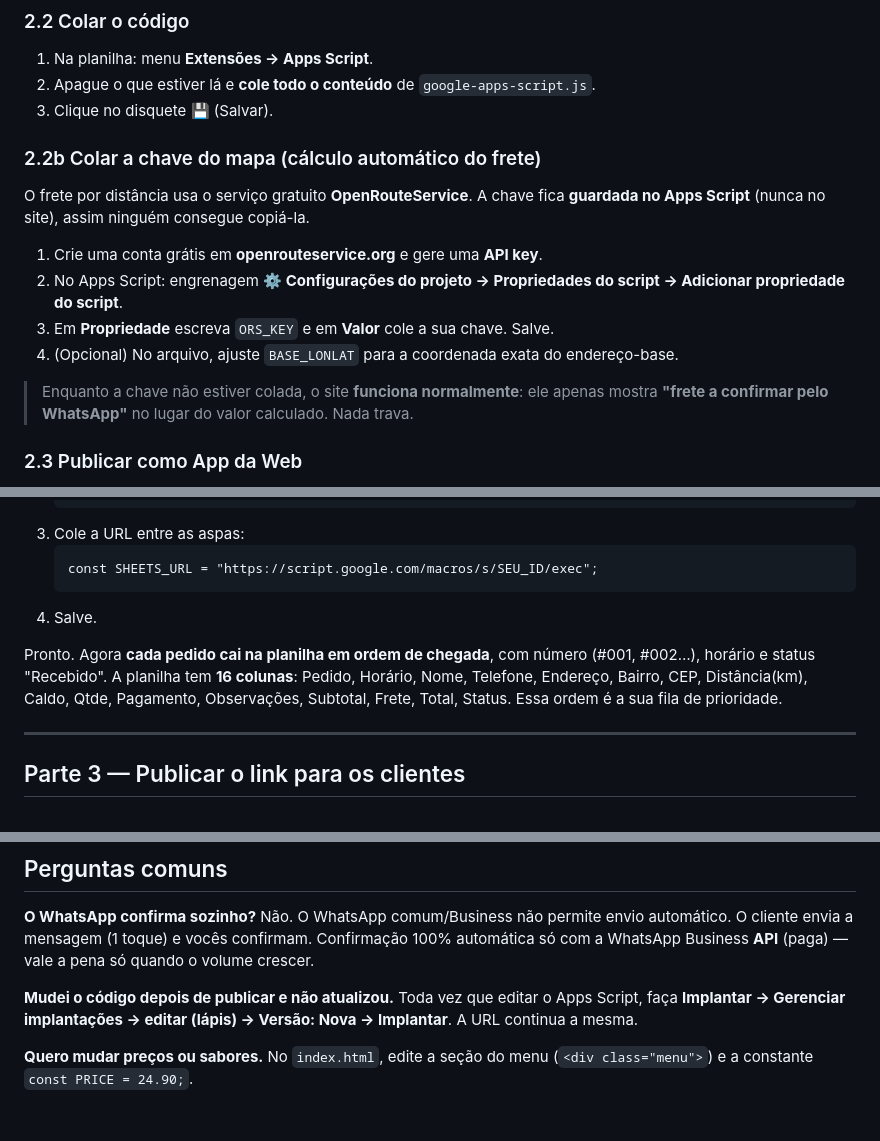
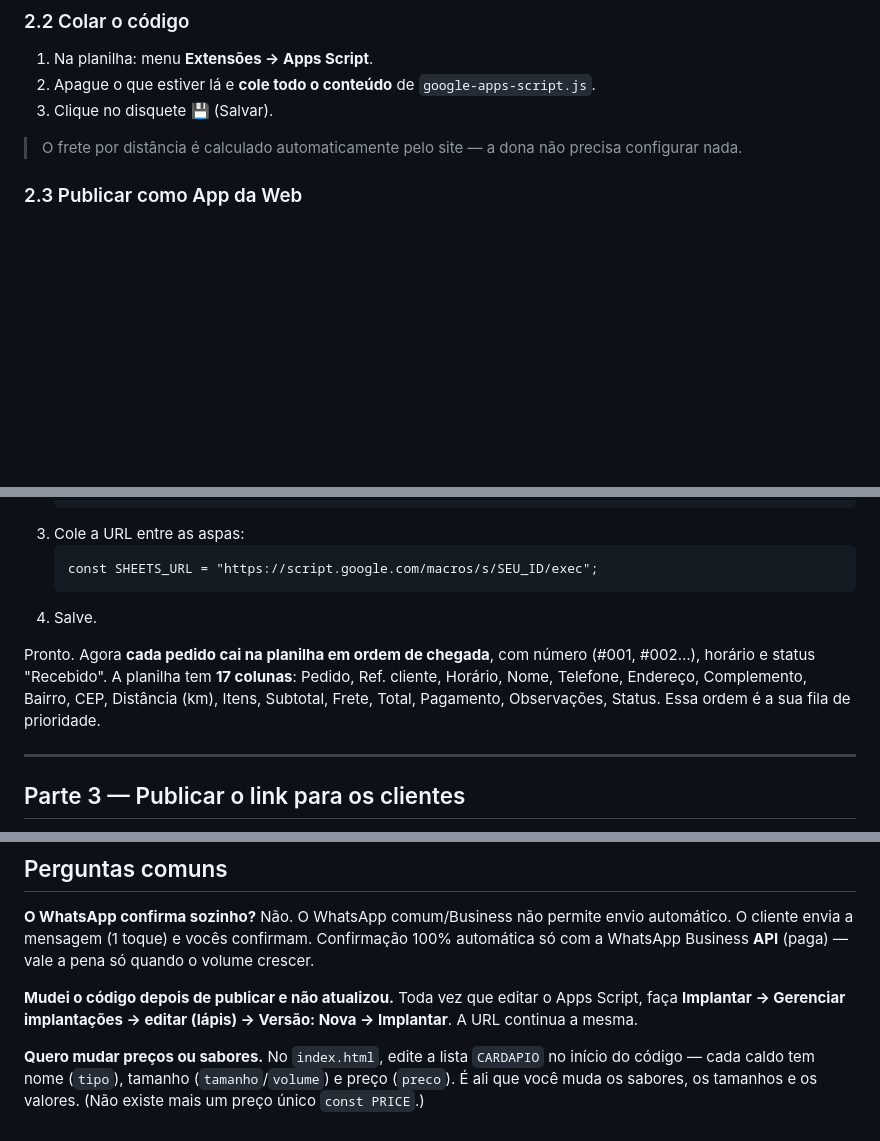
Before and after one commit to lucasgomeslabs/Caldo-da-Fanny, a Markdown page: GUIA-INSTALACAO.md, 3 parts joined by grey strips. GitHub-like rendering; blank space fills up the shorter version.

Commit message:
docs(guia): remove setup ORS obsoleto, planilha 17 col, precos via CARDAPIO
Co-Authored-By: Claude Opus 4.8 <noreply@anthropic.com>

```diff
--- a/GUIA-INSTALACAO.md
+++ b/GUIA-INSTALACAO.md
@@ -30,17 +30,7 @@ mensagem pronta. A planilha é o passo extra que cria a **fila automática**.
 2. Apague o que estiver lá e **cole todo o conteúdo** de `google-apps-script.js`.
 3. Clique no disquete 💾 (Salvar).
 
-### 2.2b Colar a chave do mapa (cálculo automático do frete)
-O frete por distância usa o serviço gratuito **OpenRouteService**. A chave fica
-**guardada no Apps Script** (nunca no site), assim ninguém consegue copiá-la.
-1. Crie uma conta grátis em **openrouteservice.org** e gere uma **API key**.
-2. No Apps Script: engrenagem **⚙ Configurações do projeto → Propriedades do script
-   → Adicionar propriedade do script**.
-3. Em **Propriedade** escreva `ORS_KEY` e em **Valor** cole a sua chave. Salve.
-4. (Opcional) No arquivo, ajuste `BASE_LONLAT` para a coordenada exata do endereço-base.
-
-> Enquanto a chave não estiver colada, o site **funciona normalmente**: ele apenas mostra
-> **"frete a confirmar pelo WhatsApp"** no lugar do valor calculado. Nada trava.
+> O frete por distância é calculado automaticamente pelo site — a dona não precisa configurar nada.
 
 ### 2.3 Publicar como App da Web
 1. No topo, clique em **Implantar → Nova implantação**.
@@ -67,9 +57,9 @@ O frete por distância usa o serviço gratuito **OpenRouteService**. A chave fic
 4. Salve.
 
 Pronto. Agora **cada pedido cai na planilha em ordem de chegada**, com número
-(#001, #002…), horário e status "Recebido". A planilha tem **16 colunas**: Pedido, Horário,
-Nome, Telefone, Endereço, Bairro, CEP, Distância(km), Caldo, Qtde, Pagamento, Observações,
-Subtotal, Frete, Total, Status. Essa ordem é a sua fila de prioridade.
+(#001, #002…), horário e status "Recebido". A planilha tem **17 colunas**: Pedido, Ref. cliente,
+Horário, Nome, Telefone, Endereço, Complemento, Bairro, CEP, Distância (km), Itens, Subtotal,
+Frete, Total, Pagamento, Observações, Status. Essa ordem é a sua fila de prioridade.
 
 ---
 
@@ -107,5 +97,4 @@ Toda vez que editar o Apps Script, faça **Implantar → Gerenciar implantaçõe
 editar (lápis) → Versão: Nova → Implantar**. A URL continua a mesma.
 
 **Quero mudar preços ou sabores.**
-No `index.html`, edite a seção do menu (`<div class="menu">`) e a constante
-`const PRICE = 24.90;`.
+No `index.html`, edite a lista `CARDAPIO` no início do código — cada caldo tem nome (`tipo`), tamanho (`tamanho`/`volume`) e preço (`preco`). É ali que você muda os sabores, os tamanhos e os valores. (Não existe mais um preço único `const PRICE`.)
```
Also changed, not shown: docs/contexto.md (+4 -0 lines).
